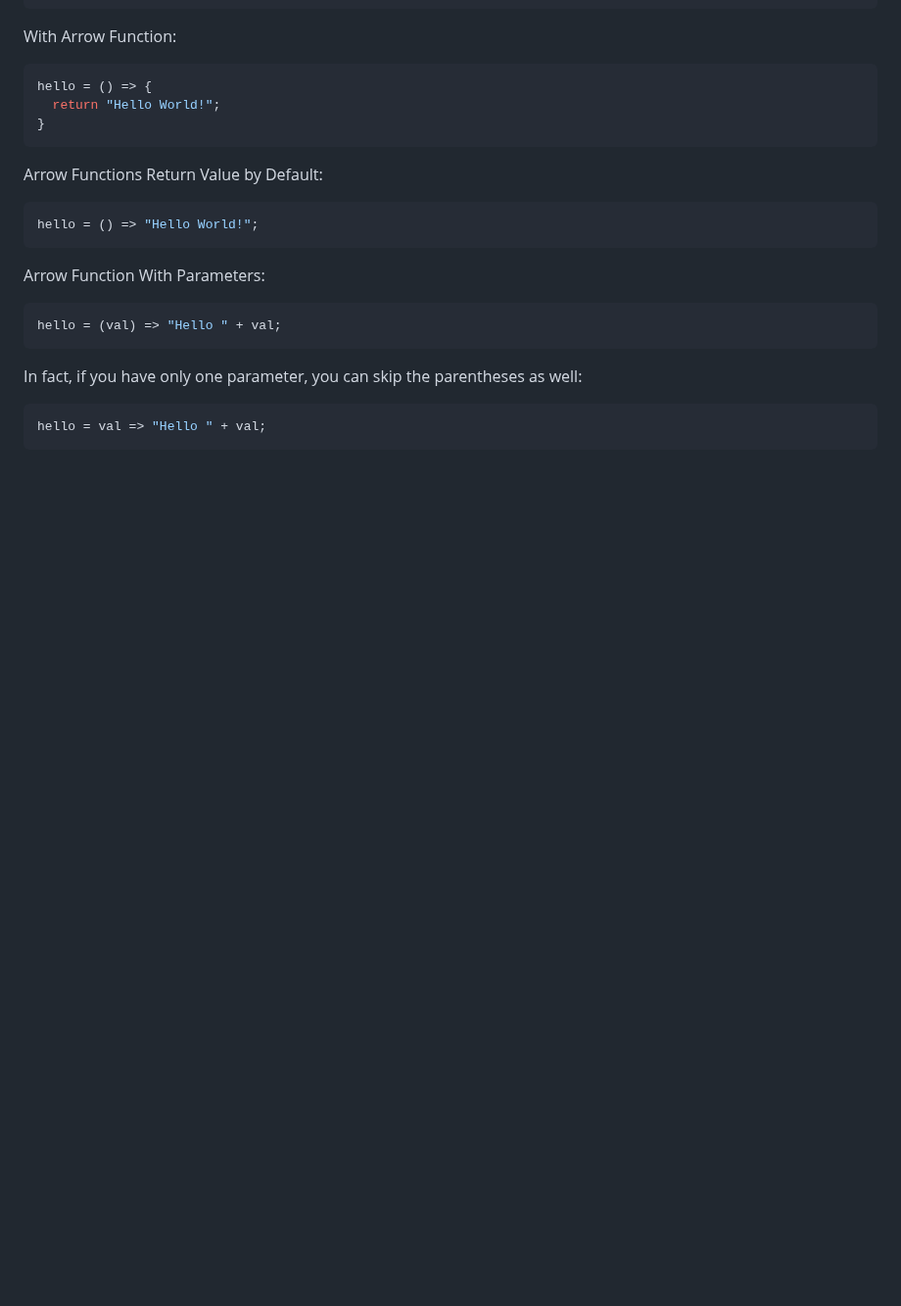
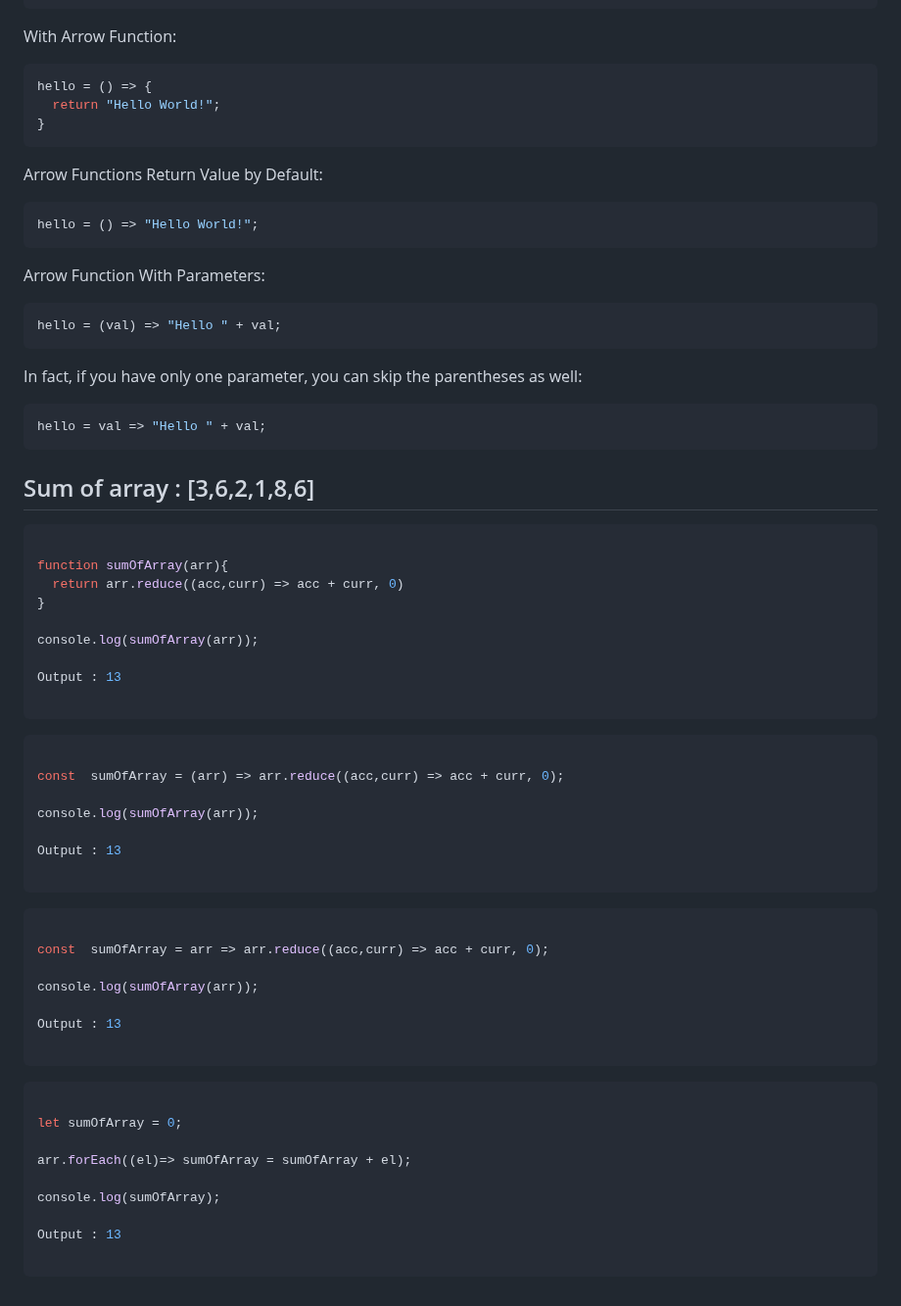
Before and after one commit to sonukumarraj007/java-script, a Markdown page: README.md, the part around the change. Shown at 98% size. Rendered like a GitHub page; blank space fills up the shorter version.

````diff
--- a/README.md
+++ b/README.md
@@ -400,3 +400,51 @@ In fact, if you have only one parameter, you can skip the parentheses as well:
 ```ts
 hello = val => "Hello " + val;
 ```
+
+
+## Sum of array : [3,6,2,1,8,6]
+
+```ts
+
+function sumOfArray(arr){
+  return arr.reduce((acc,curr) => acc + curr, 0)
+}
+
+console.log(sumOfArray(arr));
+
+Output : 13
+
+```
+
+```ts
+
+const  sumOfArray = (arr) => arr.reduce((acc,curr) => acc + curr, 0);
+
+console.log(sumOfArray(arr));
+
+Output : 13
+
+```
+
+```ts
+
+const  sumOfArray = arr => arr.reduce((acc,curr) => acc + curr, 0);
+
+console.log(sumOfArray(arr));
+
+Output : 13
+
+```
+
+
+```ts
+
+let sumOfArray = 0;
+
+arr.forEach((el)=> sumOfArray = sumOfArray + el);
+
+console.log(sumOfArray);
+
+Output : 13
+
+```
````
